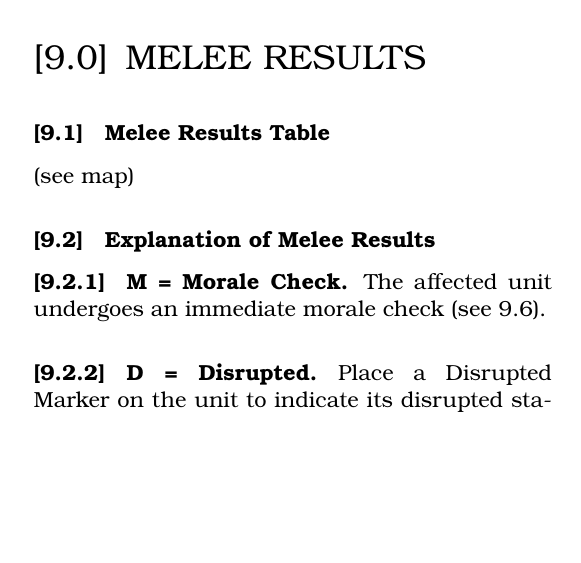
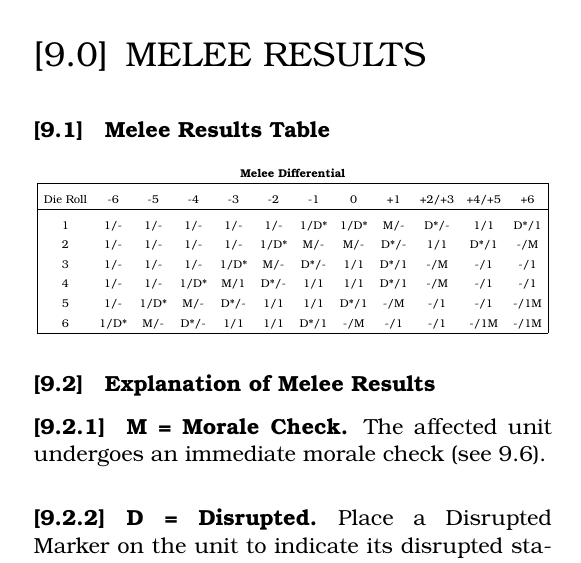
Before and after one commit to djberg96/Hastings-1066, a LaTeX document (main.tex, which reads melee_results.tex): part of one column of page 13 of 18, cut so that both start at the same text, the shorter picture padded with empty space. Compiled offline with pdfLaTeX.

Commit message:
Add melee results table.

```diff
--- a/melee_results.tex
+++ b/melee_results.tex
@@ -1,7 +1,24 @@
 \section{MELEE RESULTS}
 \hfill
 
-\subsection{Melee Results Table} (see map)
+\subsection{Melee Results Table}
+
+{\def\arraystretch{1.4}
+\resizebox{\columnwidth}{!}{
+\begin{tabular}{ |cccccccccccc| }
+  \multicolumn{12}{c}{ \textbf{Melee Differential} } \\
+  \hline& & & & & & & & & & & \\[-2.5ex]
+  Die Roll & -6 & -5 & -4 & -3 & -2 & -1 & 0 & +1 & +2/+3 & +4/+5 & +6 \\
+  \hline& & & & & & & & & & & \\[-2.5ex]
+  1 & 1/- & 1/- & 1/- & 1/- & 1/- & 1/D* & 1/D* & M/- & D*/- & 1/1 & D*/1 \\
+  2 & 1/- & 1/- & 1/- & 1/- & 1/D* & M/- & M/- & D*/- & 1/1 & D*/1 & -/M \\
+  3 & 1/- & 1/- & 1/- & 1/D* & M/- & D*/- & 1/1 & D*/1 & -/M & -/1 & -/1\\
+  4 & 1/- & 1/- & 1/D* & M/1 & D*/- & 1/1 & 1/1 & D*/1 & -/M & -/1 & -/1\\
+  5 & 1/- & 1/D* & M/- & D*/- & 1/1 & 1/1 & D*/1 & -/M & -/1 & -/1 & -/1M\\
+  6 & 1/D* & M/- & D*/- & 1/1 & 1/1 & D*/1 & -/M & -/1 & -/1 & -/1M & -/1M\\
+  \hline
+\end{tabular}
+}}
 
 \subsection{Explanation of Melee Results}
 
```
